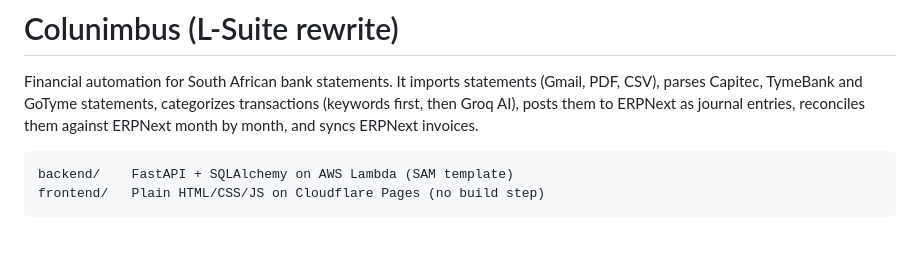
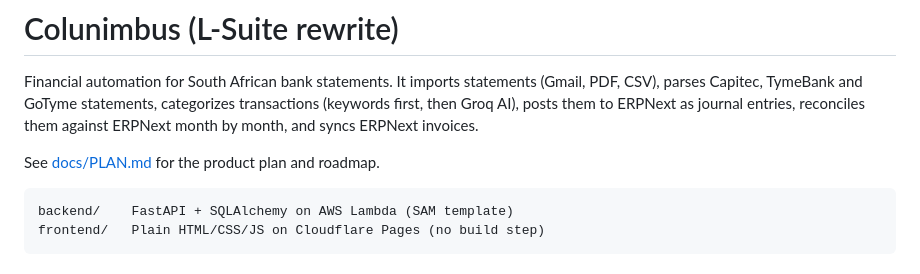
Before and after one commit to DNRessay/Colunimbus, a Markdown page: README.md, the part around the change. Drawn GitHub-style; blank space fills up the shorter version.

````diff
--- a/README.md
+++ b/README.md
@@ -1,6 +1,8 @@
 # Colunimbus (L-Suite rewrite)
 
 Financial automation for South African bank statements. It imports statements (Gmail, PDF, CSV), parses Capitec, TymeBank and GoTyme statements, categorizes transactions (keywords first, then Groq AI), posts them to ERPNext as journal entries, reconciles them against ERPNext month by month, and syncs ERPNext invoices.
+
+See [docs/PLAN.md](docs/PLAN.md) for the product plan and roadmap.
 
 ```
 backend/    FastAPI + SQLAlchemy on AWS Lambda (SAM template)
````
Also changed, not shown: docs/PLAN.md (added, +162 -0 lines).
